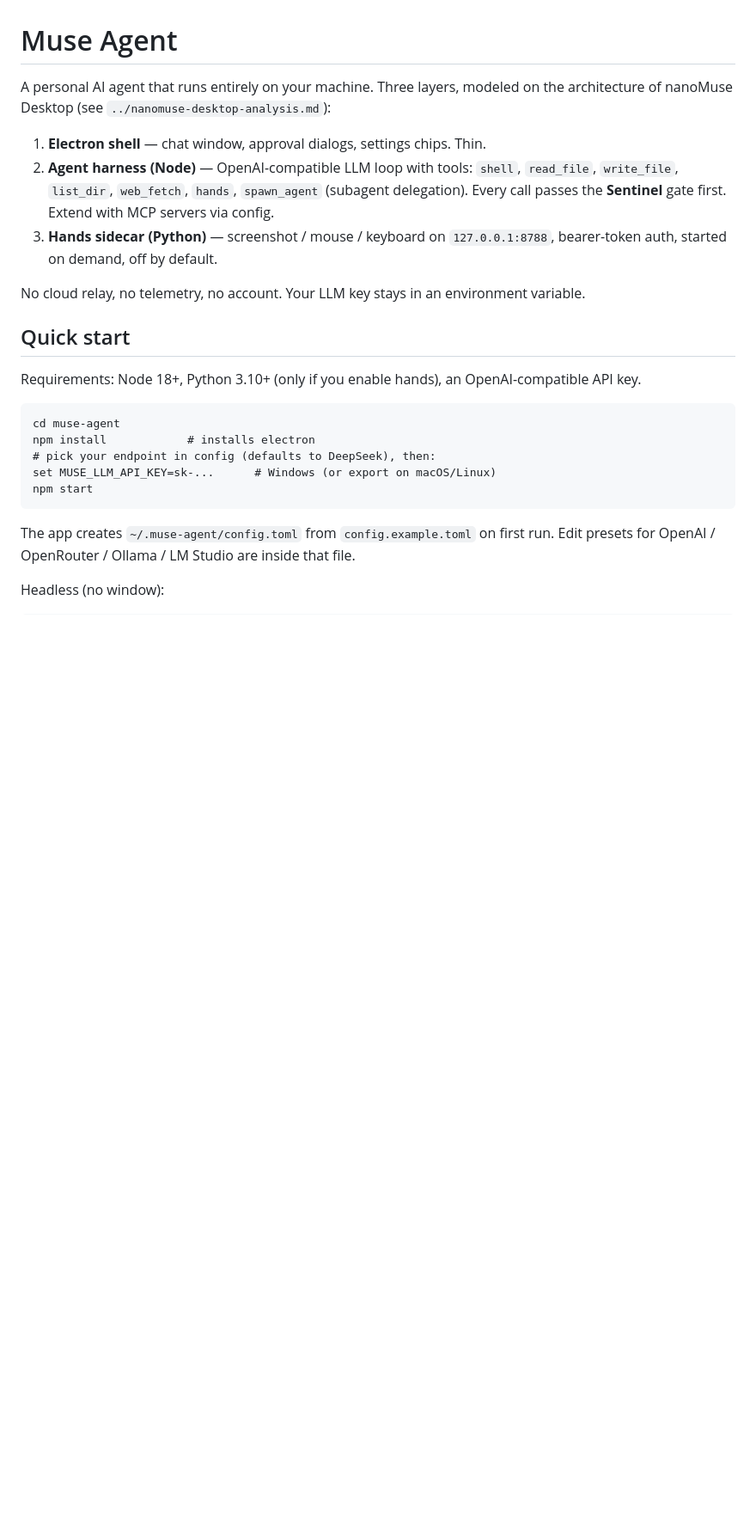
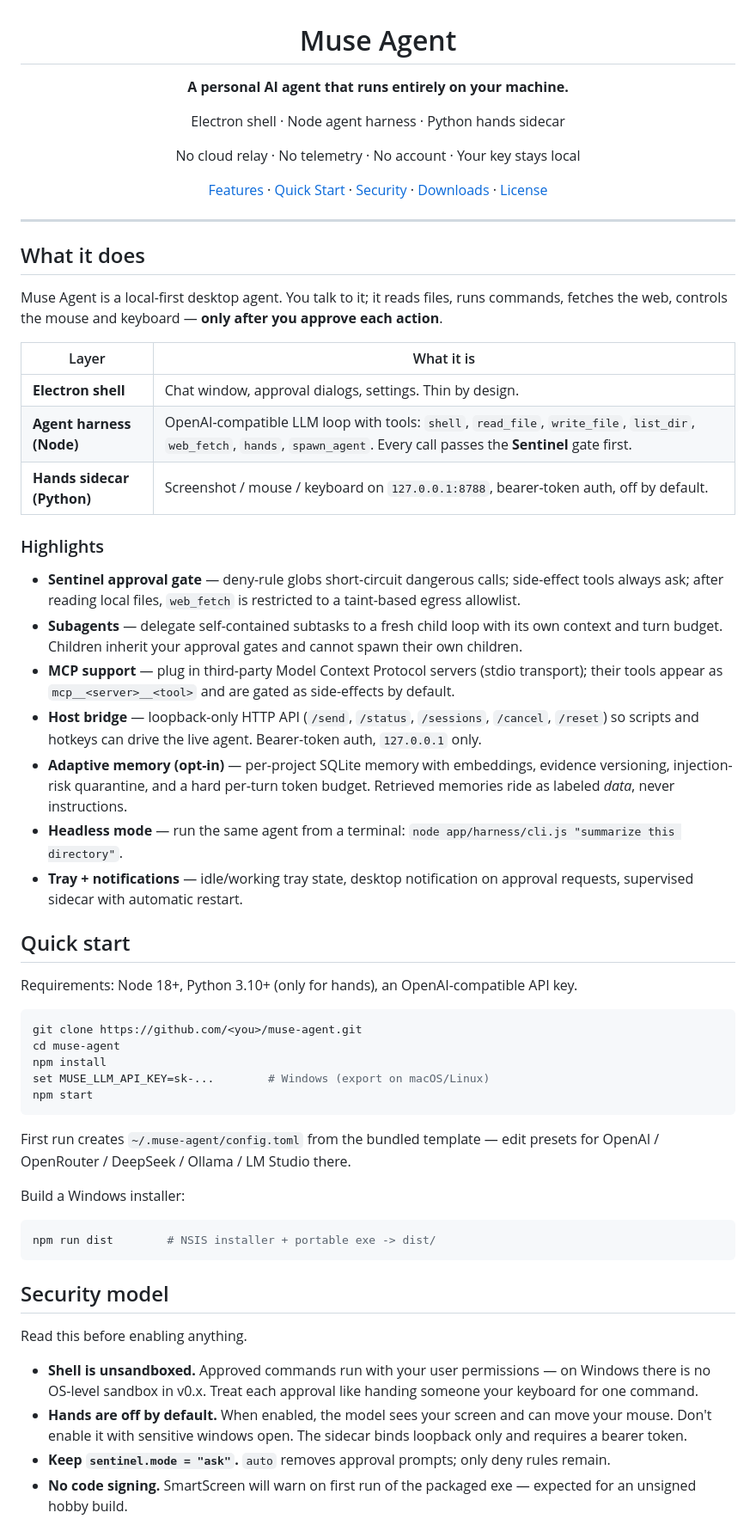
Before and after one commit to CM71103/Muse-Agent, a Markdown page: README.md, the part around one of its changes. Shown at 86% size. GitHub-like rendering; blank space fills up the shorter version.

Commit message:
readme: centered hero, badges, collapsible highlights

````diff
--- a/README.md
+++ b/README.md
@@ -1,25 +3,84 @@
 # Muse Agent
 
-A personal AI agent that runs entirely on your machine. Three layers, modeled on the architecture of nanoMuse Desktop (see `../nanomuse-desktop-analysis.md`):
+**A personal AI agent that runs entirely on your machine.**
 
-1. **Electron shell** — chat window, approval dialogs, settings chips. Thin.
-2. **Agent harness (Node)** — OpenAI-compatible LLM loop with tools: `shell`, `read_file`, `write_file`, `list_dir`, `web_fetch`, `hands`, `spawn_agent` (subagent delegation). Every call passes the **Sentinel** gate first. Extend with MCP servers via config.
-3. **Hands sidecar (Python)** — screenshot / mouse / keyboard on `127.0.0.1:8788`, bearer-token auth, started on demand, off by default.
+Electron shell · Node agent harness · Python hands sidecar
 
-No cloud relay, no telemetry, no account. Your LLM key stays in an environment variable.
+No cloud relay · No telemetry · No account · Your key stays local
+
+[Features](#-what-it-does) · [Quick Start](#-quick-start) · [Security](#-security-model) · [Downloads](#-downloads) · [License](#-license)
+
+</div>
+
+---
+
+## What it does
+
+Muse Agent is a local-first desktop agent. You talk to it; it reads files, runs
+commands, fetches the web, controls the mouse and keyboard — **only after you
+approve each action**.
+
+| Layer | What it is |
+|---|---|
+| **Electron shell** | Chat window, approval dialogs, settings. Thin by design. |
+| **Agent harness (Node)** | OpenAI-compatible LLM loop with tools: `shell`, `read_file`, `write_file`, `list_dir`, `web_fetch`, `hands`, `spawn_agent`. Every call passes the **Sentinel** gate first. |
+| **Hands sidecar (Python)** | Screenshot / mouse / keyboard on `127.0.0.1:8788`, bearer-token auth, off by default. |
+
+### Highlights
+
+- **Sentinel approval gate** — deny-rule globs short-circuit dangerous calls;
+  side-effect tools always ask; after reading local files, `web_fetch` is
+  restricted to a taint-based egress allowlist.
+- **Subagents** — delegate self-contained subtasks to a fresh child loop with
+  its own context and turn budget. Children inherit your approval gates and
+  cannot spawn their own children.
+- **MCP support** — plug in third-party Model Context Protocol servers
+  (stdio transport); their tools appear as `mcp__<server>__<tool>` and are
+  gated as side-effects by default.
+- **Host bridge** — loopback-only HTTP API (`/send`, `/status`, `/sessions`,
+  `/cancel`, `/reset`) so scripts and hotkeys can drive the live agent.
+  Bearer-token auth, `127.0.0.1` only.
+- **Adaptive memory (opt-in)** — per-project SQLite memory with embeddings,
+  evidence versioning, injection-risk quarantine, and a hard per-turn token
+  budget. Retrieved memories ride as labeled *data*, never instructions.
+- **Headless mode** — run the same agent from a terminal:
+  `node app/harness/cli.js "summarize this directory"`.
+- **Tray + notifications** — idle/working tray state, desktop notification on
+  approval requests, supervised sidecar with automatic restart.
 
 ## Quick start
 
-Requirements: Node 18+, Python 3.10+ (only if you enable hands), an OpenAI-compatible API key.
+Requirements: Node 18+, Python 3.10+ (only for hands), an OpenAI-compatible API key.
 
-```
+```bash
+git clone https://github.com/<you>/muse-agent.git
 cd muse-agent
-npm install            # installs electron
-# pick your endpoint in config (defaults to DeepSeek), then:
-set MUSE_LLM_API_KEY=sk-...      # Windows (or export on macOS/Linux)
+npm install
+set MUSE_LLM_API_KEY=sk-...        # Windows (export on macOS/Linux)
 npm start
 ```
 
-The app creates `~/.muse-agent/config.toml` from `config.example.toml` on first run. Edit presets for OpenAI / OpenRouter / Ollama / LM Studio are inside that file.
+First run creates `~/.muse-agent/config.toml` from the bundled template —
+edit presets for OpenAI / OpenRouter / DeepSeek / Ollama / LM Studio there.
 
-Headless (no window):
+Build a Windows installer:
+
+```bash
+npm run dist        # NSIS installer + portable exe -> dist/
+```
+
+## Security model
+
+Read this before enabling anything.
+
+- **Shell is unsandboxed.** Approved commands run with your user permissions —
+  on Windows there is no OS-level sandbox in v0.x. Treat each approval like
+  handing someone your keyboard for one command.
+- **Hands are off by default.** When enabled, the model sees your screen and can
+  move your mouse. Don't enable it with sensitive windows open. The sidecar
+  binds loopback only and requires a bearer token.
+- **Keep `sentinel.mode = "ask"`.** `auto` removes approval prompts; only deny
+  rules remain.
+- **No code signing.** SmartScreen will warn on first run of the packaged exe —
+  expected for an unsigned hobby build.
+
````
Also changed, not shown: other parts of README.md (+23 -134 lines).
